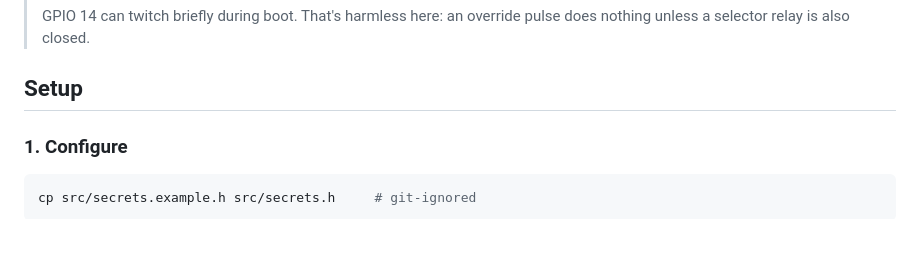
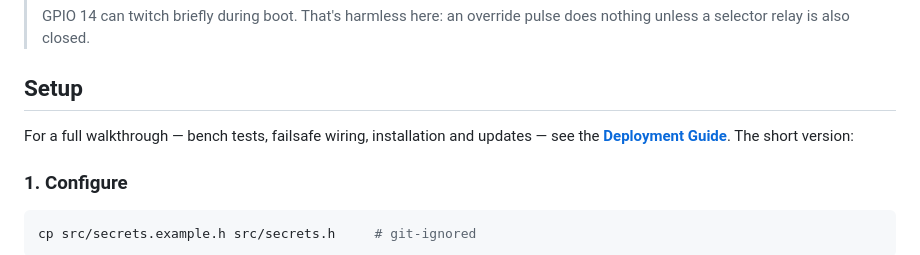
Before and after one commit to divincentis/etsTimer, a Markdown page: README.md, the part around the change. Rendered like a GitHub page.

```diff
--- a/README.md
+++ b/README.md
@@ -46,6 +46,8 @@ An ESP32-based replacement for Steffes Connect or other ETS peak/off-peak timers
 > GPIO 14 can twitch briefly during boot. That's harmless here: an override pulse does nothing unless a selector relay is also closed.
 
 ## Setup
+
+For a full walkthrough — bench tests, failsafe wiring, installation and updates — see the **[Deployment Guide](docs/DEPLOYMENT.md)**. The short version:
 
 ### 1. Configure
 
```
Also changed, not shown: docs/DEPLOYMENT.md (added, +255 -0 lines).
